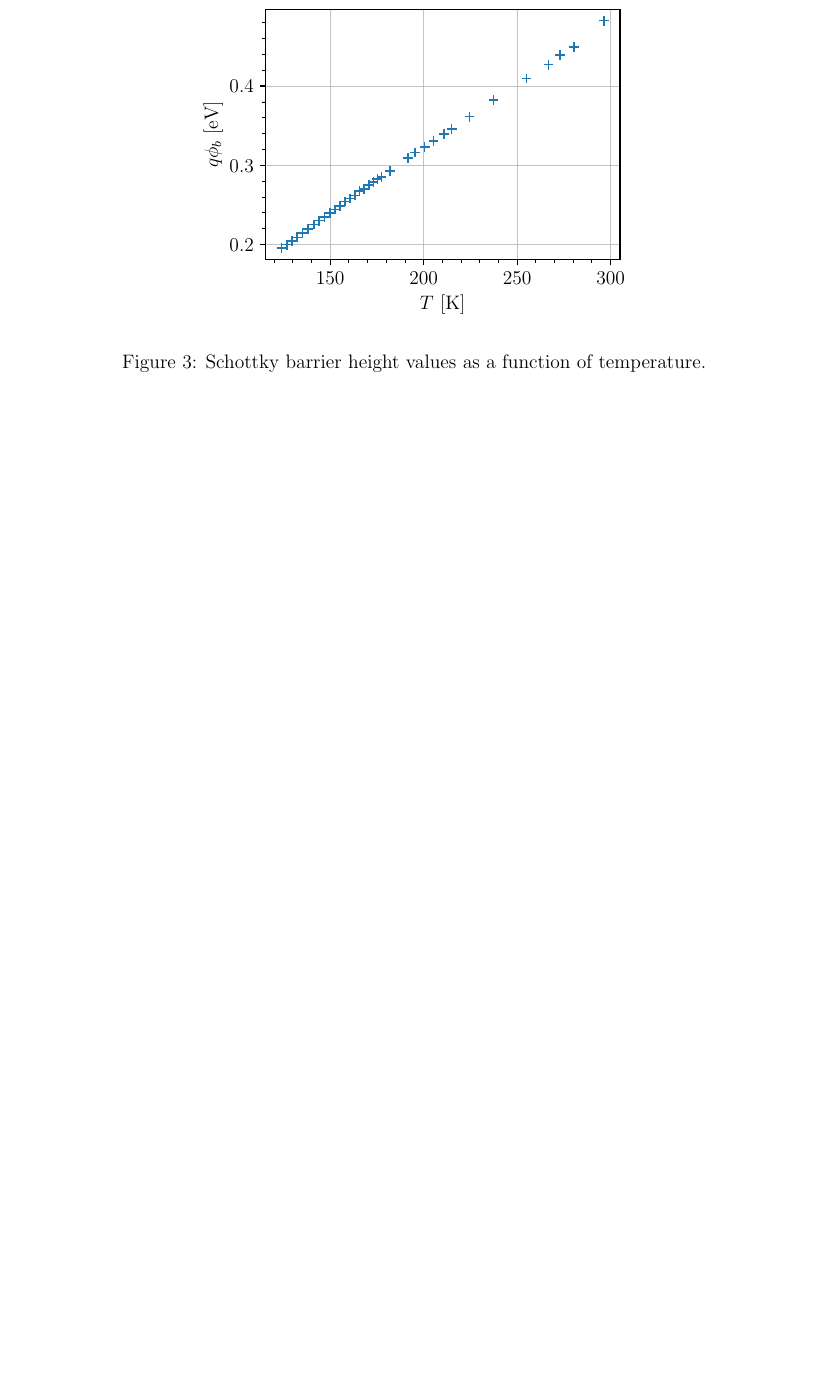
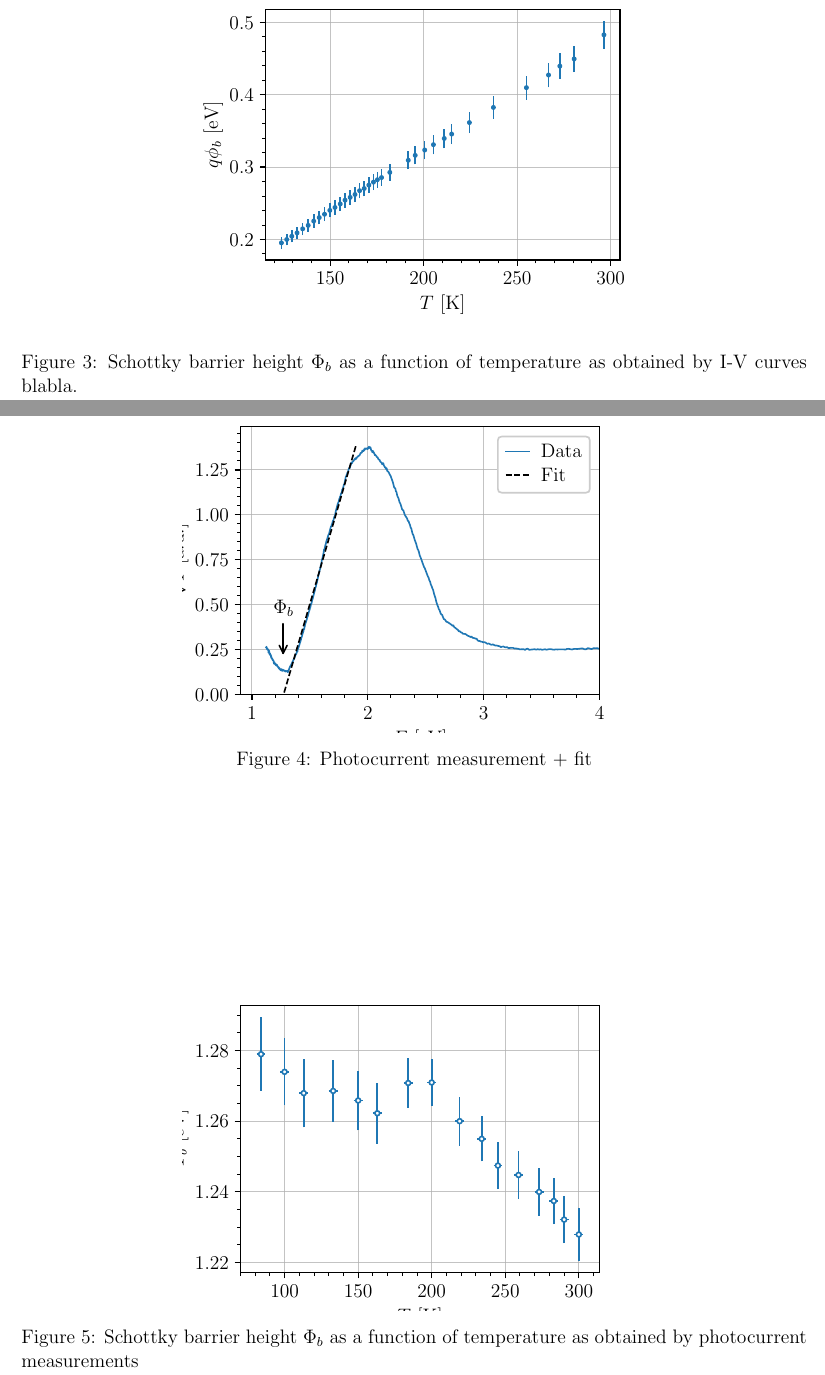
Before and after one commit to TomVdt/TPIII, a LaTeX document (06-photoemission-interne/rapport.tex, which reads 06-photoemission-interne/sections/2-results.tex): part of page 4 of 6 before the commit and two parts of pages 4 and 5 of 7 after it, the two joined at a grey line, cut at the place of the change, the shorter picture padded with empty space. Compiled offline with pdfLaTeX.

Commit message:
Land of confusion

```diff
--- a/06-photoemission-interne/sections/2-results.tex
+++ b/06-photoemission-interne/sections/2-results.tex
@@ -16,6 +16,21 @@
 \begin{figure}[htbp]
     \centering
     \includegraphics[scale=1]{figures/iv-schottky-potential-temperature.pdf}
-    \caption{Schottky barrier height values as a function of temperature. }
+    \caption{Schottky barrier height $\Phi_b$ as a function of temperature as obtained by I-V curves blabla. }
     \label{fig:iv-barrier-height}
 \end{figure}
+
+\subsection{Internal photoemission}
+\begin{figure}[htbp]
+    \centering
+    \includegraphics[scale=1]{figures/photocurrent_curve.pdf}
+    \caption{Photocurrent measurement + fit}
+    \label{fig:photocurrent_curve}
+\end{figure}
+
+\begin{figure}[htbp]
+    \centering
+    \includegraphics[scale=1]{figures/photoemission_phi.pdf}
+    \caption{Schottky barrier height $\Phi_b$ as a function of temperature as obtained by photocurrent measurements}
+    \label{fig:photoemission_phi}
+\end{figure}
```
Also changed, not shown: 06-photoemission-interne/figures/iv-curves.pdf, 06-photoemission-interne/figures/iv-ideality-factor.pdf, 06-photoemission-interne/figures/iv-schottky-potential-temperature.pdf, 06-photoemission-interne/figures/photocurrent_curve.pdf, 06-photoemission-interne/figures/photoemission_phi.pdf, 06-photoemission-interne/figures/richardson.pdf, 06-photoemission-interne/figures/section312.pdf, 4 other files.
